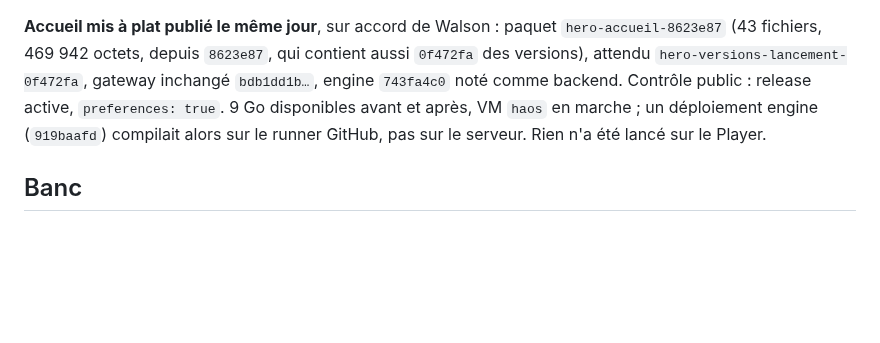
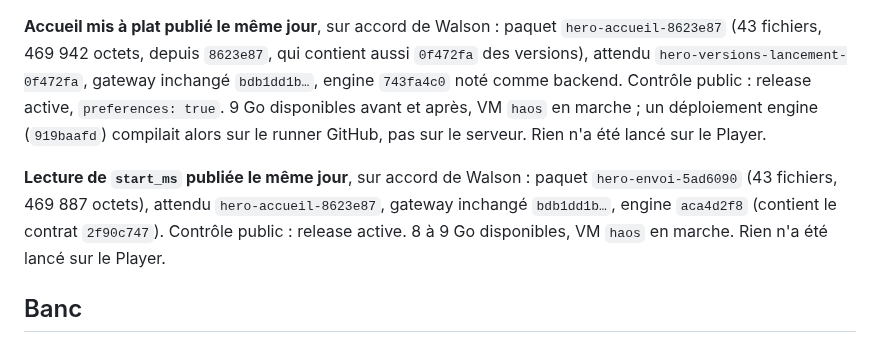
Before and after one commit to Walson-A/Trano, a Markdown page: docs/research/2026-11-10-atlas-tv-top10-note-position.md, the part around the change. GitHub-like rendering; blank space fills up the shorter version.

Commit message:
docs(atlas-tv): start_ms publié — hero-envoi-5ad6090
Co-Authored-By: Claude Opus 5.5 <noreply@anthropic.com>

```diff
--- a/docs/research/2026-11-10-atlas-tv-top10-note-position.md
+++ b/docs/research/2026-11-10-atlas-tv-top10-note-position.md
@@ -103,6 +103,11 @@ noté comme backend. Contrôle public : release active, `preferences: true`. 9 G
 avant et après, VM `haos` en marche ; un déploiement engine (`919baafd`) compilait alors sur le
 runner GitHub, pas sur le serveur. Rien n'a été lancé sur le Player.
 
+**Lecture de `start_ms` publiée le même jour**, sur accord de Walson : paquet
+`hero-envoi-5ad6090` (43 fichiers, 469 887 octets), attendu `hero-accueil-8623e87`, gateway
+inchangé `bdb1dd1b…`, engine `aca4d2f8` (contient le contrat `2f90c747`). Contrôle public :
+release active. 8 à 9 Go disponibles, VM `haos` en marche. Rien n'a été lancé sur le Player.
+
 ## Banc
 
 Le banc complet échouait par moments, base comprise : le diagnostic montre
```
